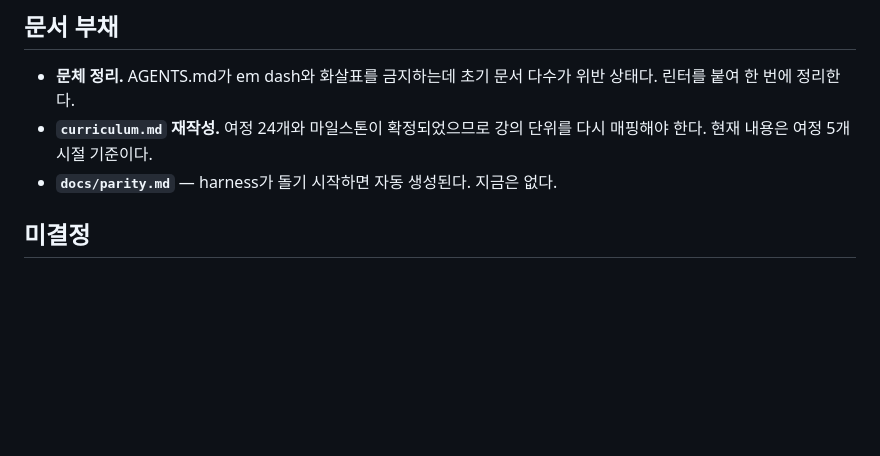
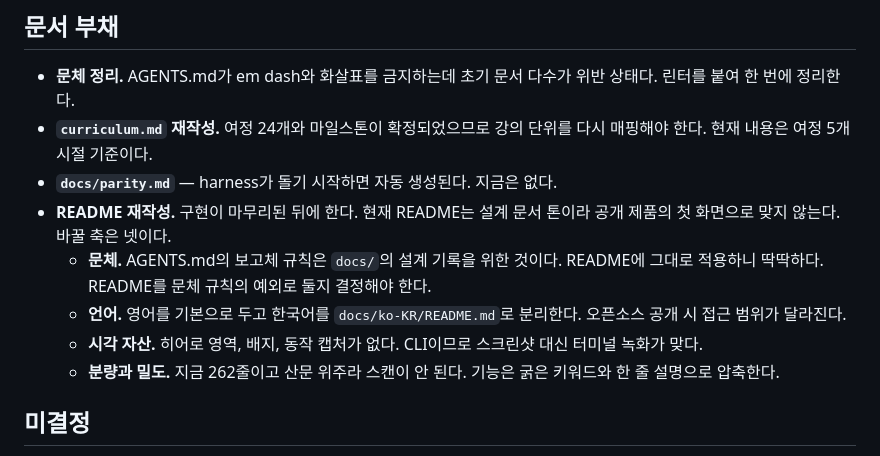
Before and after one commit to neocode24/engram, a Markdown page: docs/roadmap.md, the part around the change. Drawn GitHub-style; blank space fills up the shorter version.

Commit message:
docs: README 재작성 과제를 문서 부채에 기록
구현 마무리 후로 미룬다. 현재 README는 설계 문서 톤이라 공개 제품의 첫
화면으로 맞지 않는다. 바꿀 축 넷을 남겨 나중에 다시 판단하지 않게 한다.

문체 항목은 계약의 빈틈이기도 하다. AGENTS.md의 보고체 규칙은 docs/의
설계 기록을 위한 것인데 README에도 적용되어 있다. 둘의 독자가 다르다.

Co-Authored-By: Claude Opus 5 <noreply@anthropic.com>

```diff
--- a/docs/roadmap.md
+++ b/docs/roadmap.md
@@ -45,6 +45,11 @@ upstream 계약 동기화 과제와 coordinator/worker 실행 체제는 `private
 - **문체 정리.** AGENTS.md가 em dash와 화살표를 금지하는데 초기 문서 다수가 위반 상태다. 린터를 붙여 한 번에 정리한다.
 - **`curriculum.md` 재작성.** 여정 24개와 마일스톤이 확정되었으므로 강의 단위를 다시 매핑해야 한다. 현재 내용은 여정 5개 시절 기준이다.
 - **`docs/parity.md`** — harness가 돌기 시작하면 자동 생성된다. 지금은 없다.
+- **README 재작성.** 구현이 마무리된 뒤에 한다. 현재 README는 설계 문서 톤이라 공개 제품의 첫 화면으로 맞지 않는다. 바꿀 축은 넷이다.
+  - **문체.** AGENTS.md의 보고체 규칙은 `docs/`의 설계 기록을 위한 것이다. README에 그대로 적용하니 딱딱하다. README를 문체 규칙의 예외로 둘지 결정해야 한다.
+  - **언어.** 영어를 기본으로 두고 한국어를 `docs/ko-KR/README.md`로 분리한다. 오픈소스 공개 시 접근 범위가 달라진다.
+  - **시각 자산.** 히어로 영역, 배지, 동작 캡처가 없다. CLI이므로 스크린샷 대신 터미널 녹화가 맞다.
+  - **분량과 밀도.** 지금 262줄이고 산문 위주라 스캔이 안 된다. 기능은 굵은 키워드와 한 줄 설명으로 압축한다.
 
 ## 미결정
 
```
